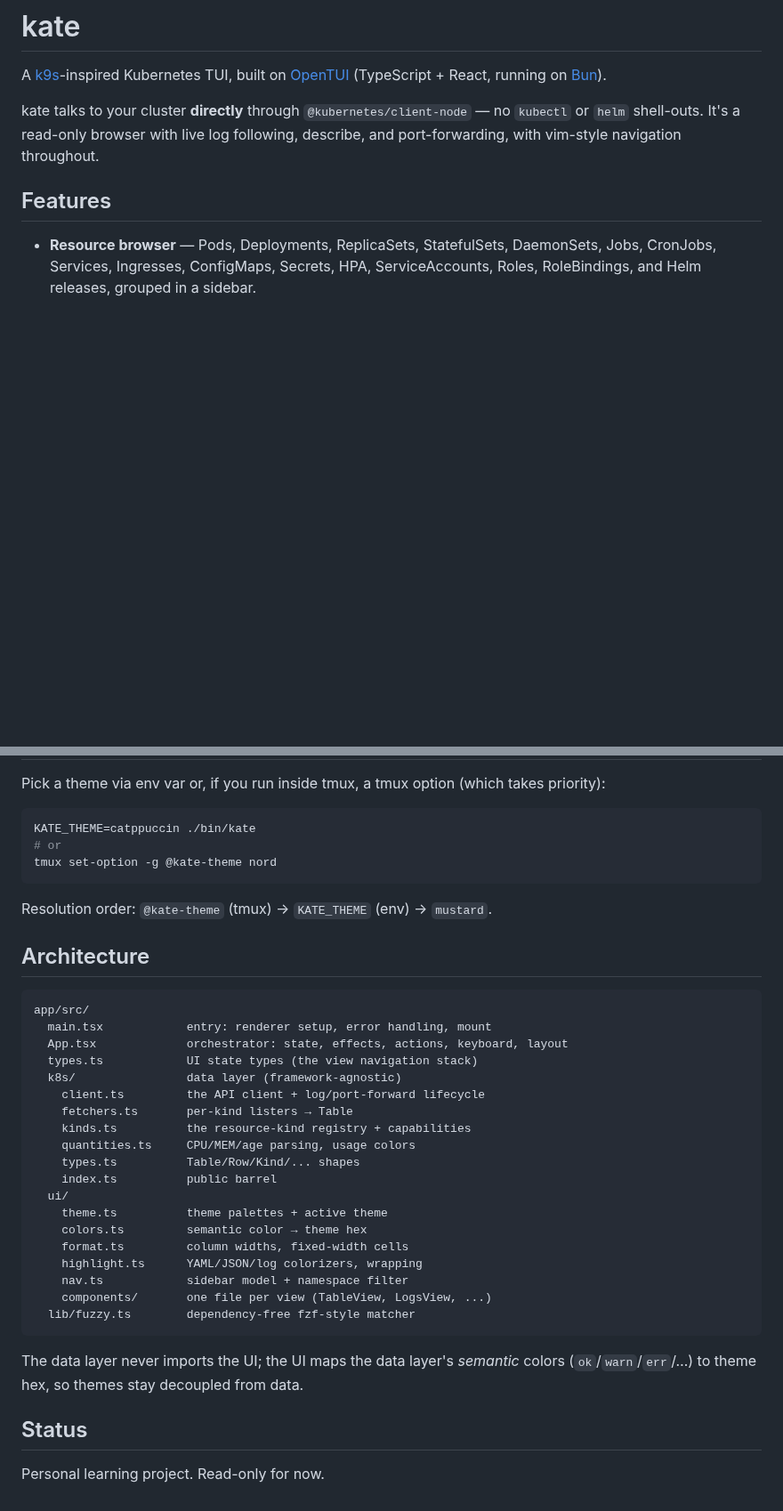
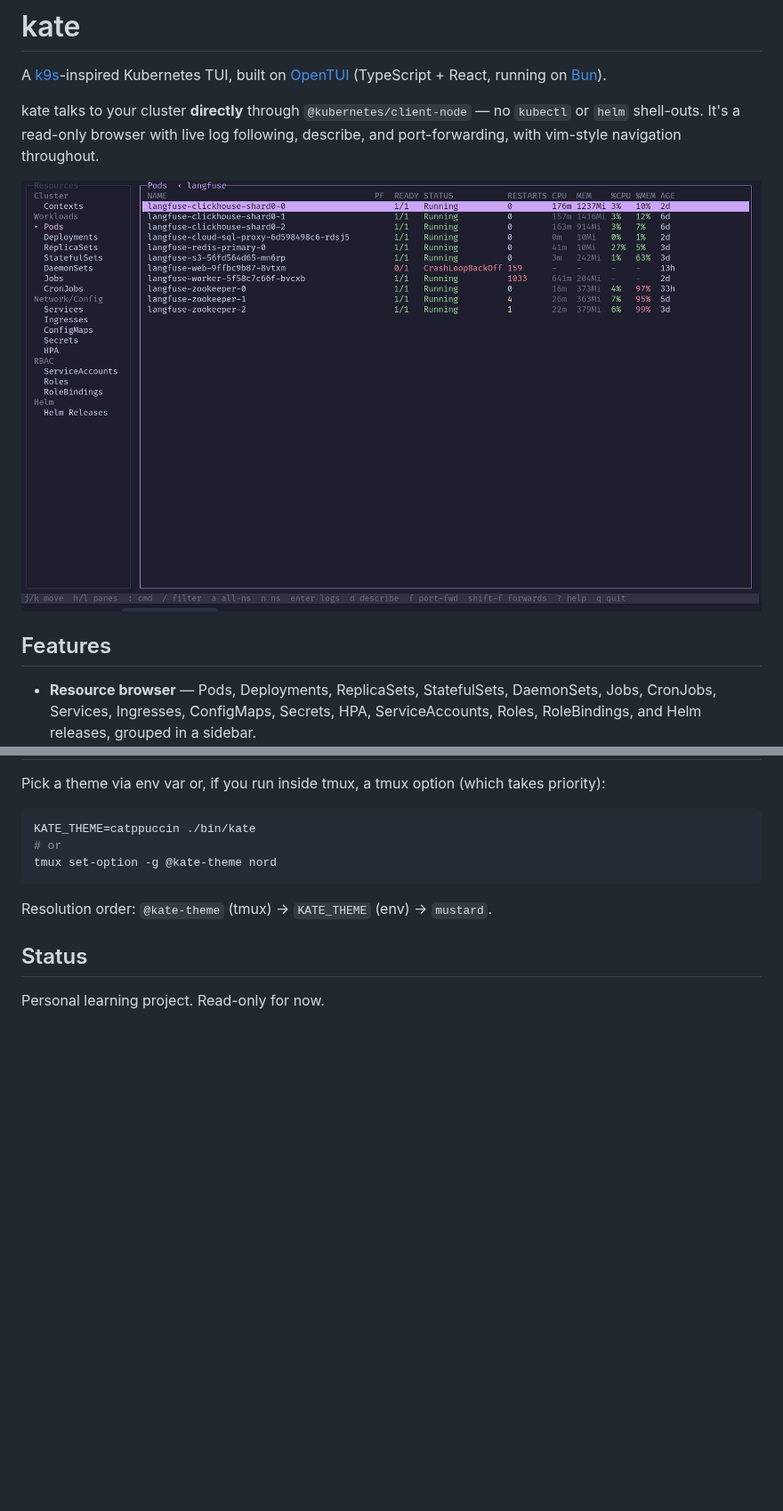
Before and after one commit to imsalik/kate, a Markdown page: README.md, 2 parts joined by grey strips. Shown at 89% size. GitHub-like rendering; pictures changed too: docs/pods-view.png (added); blank space fills up the shorter version.

````diff
--- a/README.md
+++ b/README.md
@@ -3,6 +3,8 @@
 A [k9s](https://k9scli.io/)-inspired Kubernetes TUI, built on [OpenTUI](https://github.com/anomalyco/opentui) (TypeScript + React, running on [Bun](https://bun.sh)).
 
 kate talks to your cluster **directly** through `@kubernetes/client-node` — no `kubectl` or `helm` shell-outs. It's a read-only browser with live log following, describe, and port-forwarding, with vim-style navigation throughout.
+
+![kate browsing pods with live CPU/MEM](docs/pods-view.png)
 
 ## Features
 
@@ -74,32 +76,6 @@ tmux set-option -g @kate-theme nord
 
 Resolution order: `@kate-theme` (tmux) → `KATE_THEME` (env) → `mustard`.
 
-## Architecture
-
-```
-app/src/
-  main.tsx            entry: renderer setup, error handling, mount
-  App.tsx             orchestrator: state, effects, actions, keyboard, layout
-  types.ts            UI state types (the view navigation stack)
-  k8s/                data layer (framework-agnostic)
-    client.ts         the API client + log/port-forward lifecycle
-    fetchers.ts       per-kind listers → Table
-    kinds.ts          the resource-kind registry + capabilities
-    quantities.ts     CPU/MEM/age parsing, usage colors
-    types.ts          Table/Row/Kind/... shapes
-    index.ts          public barrel
-  ui/
-    theme.ts          theme palettes + active theme
-    colors.ts         semantic color → theme hex
-    format.ts         column widths, fixed-width cells
-    highlight.ts      YAML/JSON/log colorizers, wrapping
-    nav.ts            sidebar model + namespace filter
-    components/       one file per view (TableView, LogsView, ...)
-  lib/fuzzy.ts        dependency-free fzf-style matcher
-```
-
-The data layer never imports the UI; the UI maps the data layer's *semantic* colors (`ok`/`warn`/`err`/…) to theme hex, so themes stay decoupled from data.
-
 ## Status
 
 Personal learning project. Read-only for now.
````
Also changed, not shown: other parts of README.md (+1 -1 lines), 2 other files.
